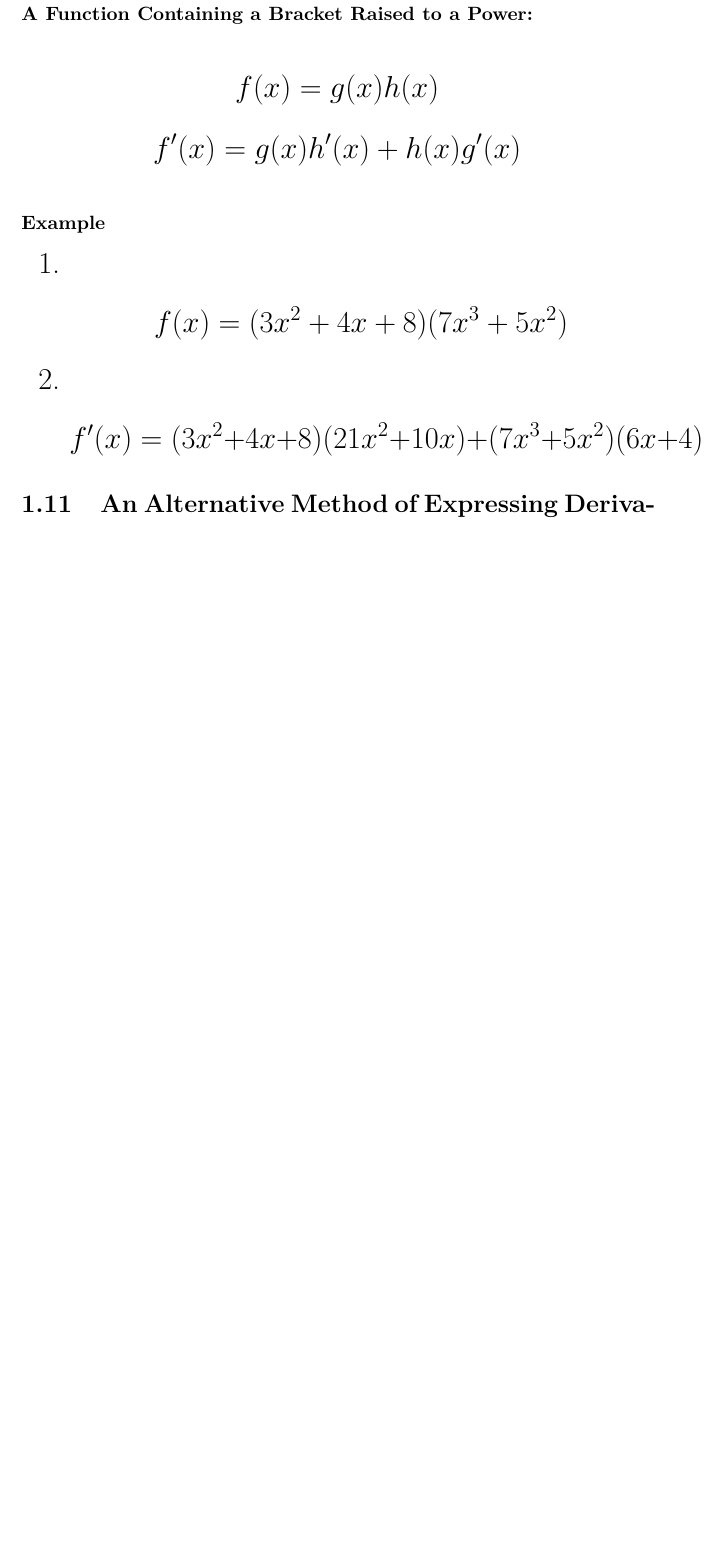
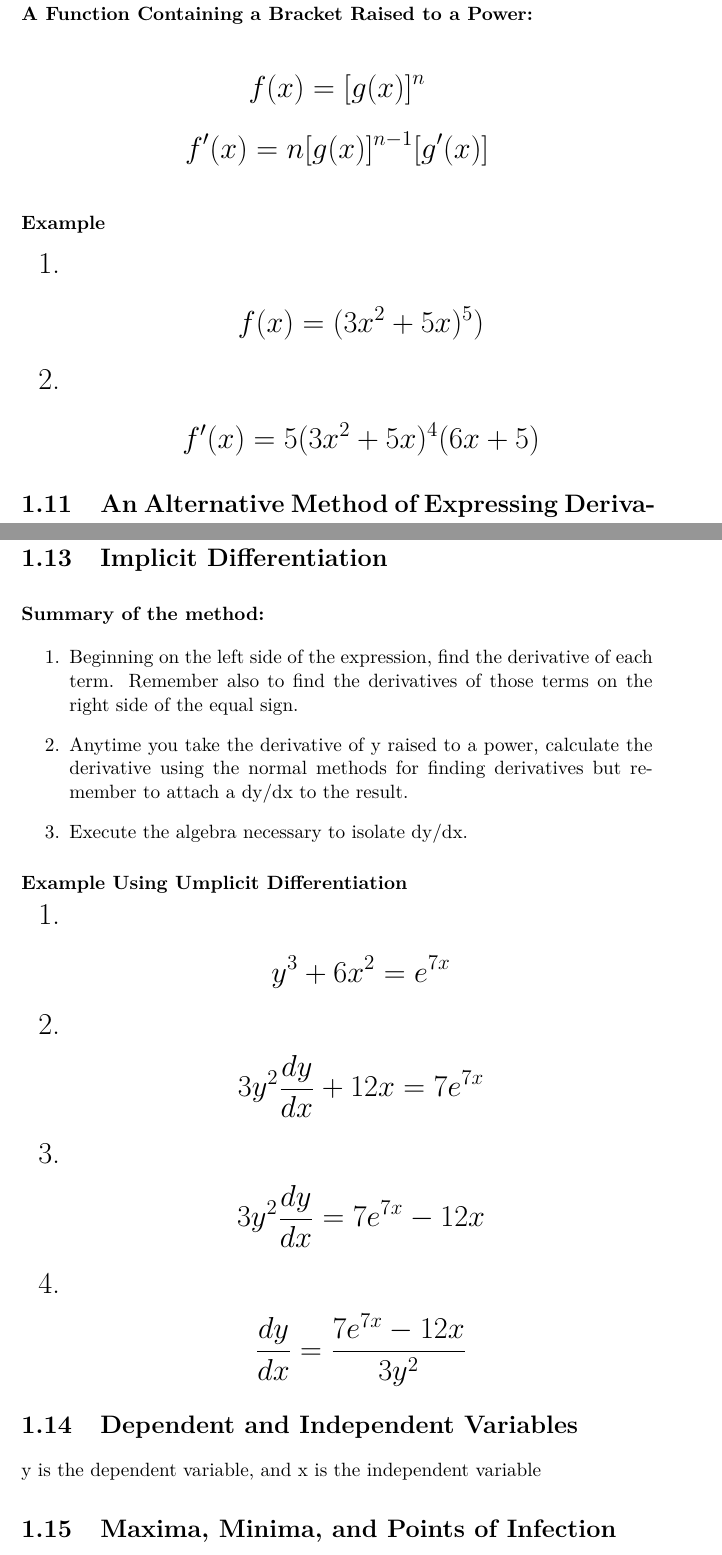
Before and after one commit to ThujaOccidentalis/Mathematics-Library, a LaTeX book (Aki Gikendaasowin.tex): part of page 16 of 17 before the commit and two parts of pages 16 and 18 of 18 after it, the two joined at a grey line, cut so that both start at the same text, the shorter picture padded with empty space. Compiled offline with pdfLaTeX.

Commit message:
Update Aki Gikendaasowin.tex

```diff
--- a/Aki Gikendaasowin.tex
+++ b/Aki Gikendaasowin.tex
@@ -404,14 +404,14 @@ We can use the power rule with functions in which an expression in brackets has
 
 \subsubsection{A Function Containing a Bracket Raised to a Power:}
 \LARGE
-\[ f(x) = g(x)h(x) \]
-\[ f'(x) = g(x)h'(x) + h(x)g'(x) \]
+\[ f(x) = [g(x)]^n \]
+\[ f'(x) = n[g(x)]^{n-1}[g'(x)] \]
 
 \subsubsection{Example}
 \LARGE
 \begin{enumerate}
-  \item \[ f(x) = (3x^2 + 4x + 8)(7x^3 + 5x^2) \]
-  \item \[ f'(x) = (3x^2 + 4x + 8)(21x^2 + 10x) + (7x^3 + 5x^2)(6x + 4) \]
+  \item \[ f(x) = (3x^2 + 5x)^5) \]
+  \item \[ f'(x) = 5(3x^2 + 5x)^4(6x + 5) \]
 \end{enumerate}
 \normalsize
 
@@ -472,5 +472,43 @@ We can also express higher-order derivatives using the differential notation.
 
 
 
+\section{Implicit Differentiation}
+
+\subsubsection{Summary of the method:}
+
+\normalsize
+\begin{enumerate}
+  \item Beginning on the left side of the expression, find the derivative of each term. Remember also to find the derivatives of those terms on the right side of the equal sign.
+  \item Anytime you take the derivative of y raised to a power, calculate the derivative using the normal methods for finding derivatives but remember to attach a dy/dx to the result.
+  \item Execute the algebra necessary to isolate dy/dx.
+\end{enumerate}
+
+\subsubsection{Example Using Umplicit Differentiation}
+
+\begin{enumerate}
+\LARGE
+  \item \[ y^3 + 6x^2 = {e}^{7x} \]
+  \item \[ 3y^2\frac{dy}{dx} + 12x = {7e}^{7x} \]
+  \item \[ 3y^2\frac{dy}{dx} = {7e}^{7x} - 12x \]
+  \item \[ \frac{dy}{dx} = \frac{{7e}^{7x} - 12x}{3y^2} \]
+\normalsize
+\end{enumerate}
+
+\section{Dependent and Independent Variables}
+y is the dependent variable, and x is the independent variable
+
+
+
+
+
+
+
+
+\section{Maxima, Minima, and Points of Infection}
+
+
+
+
+
 
 \end{document}
```
